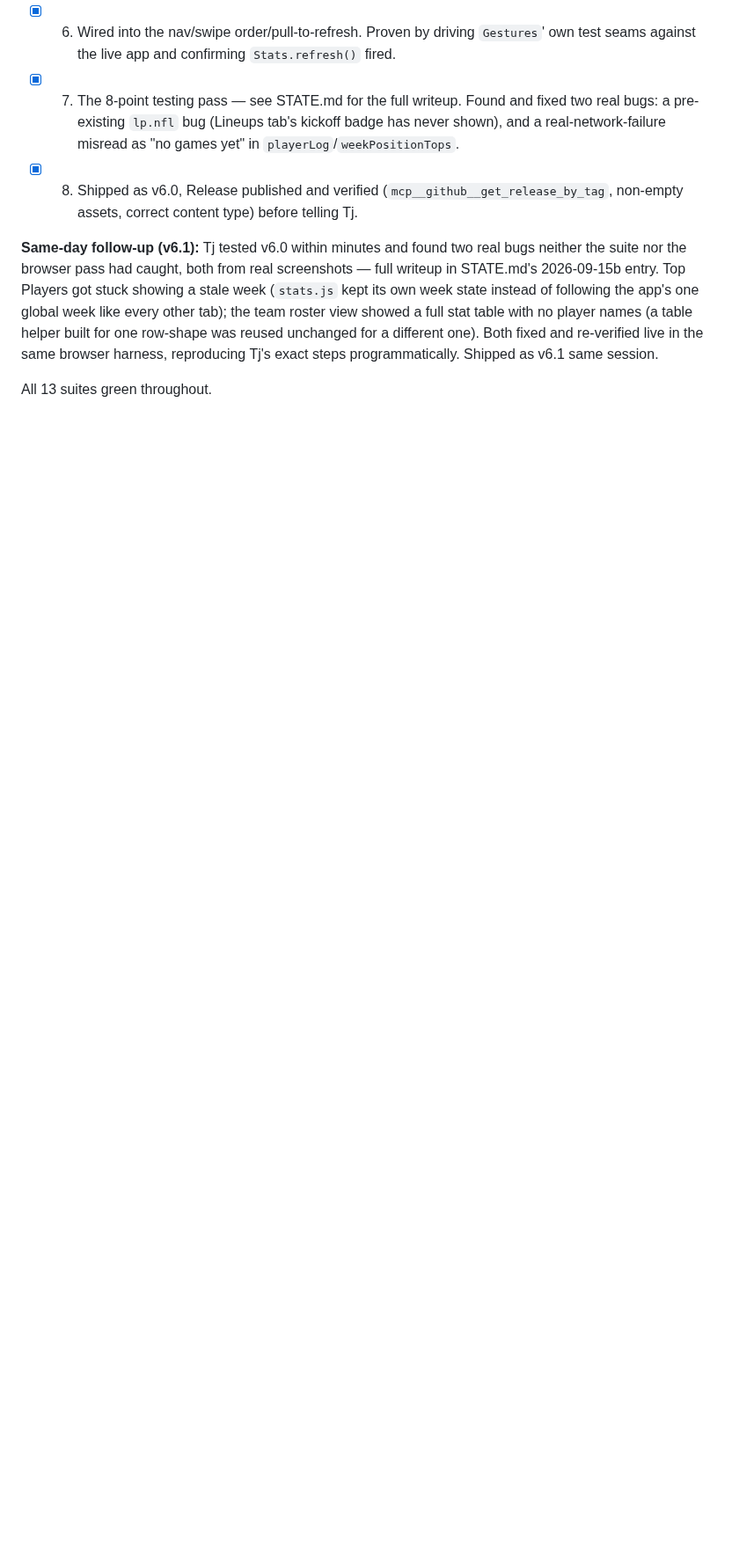
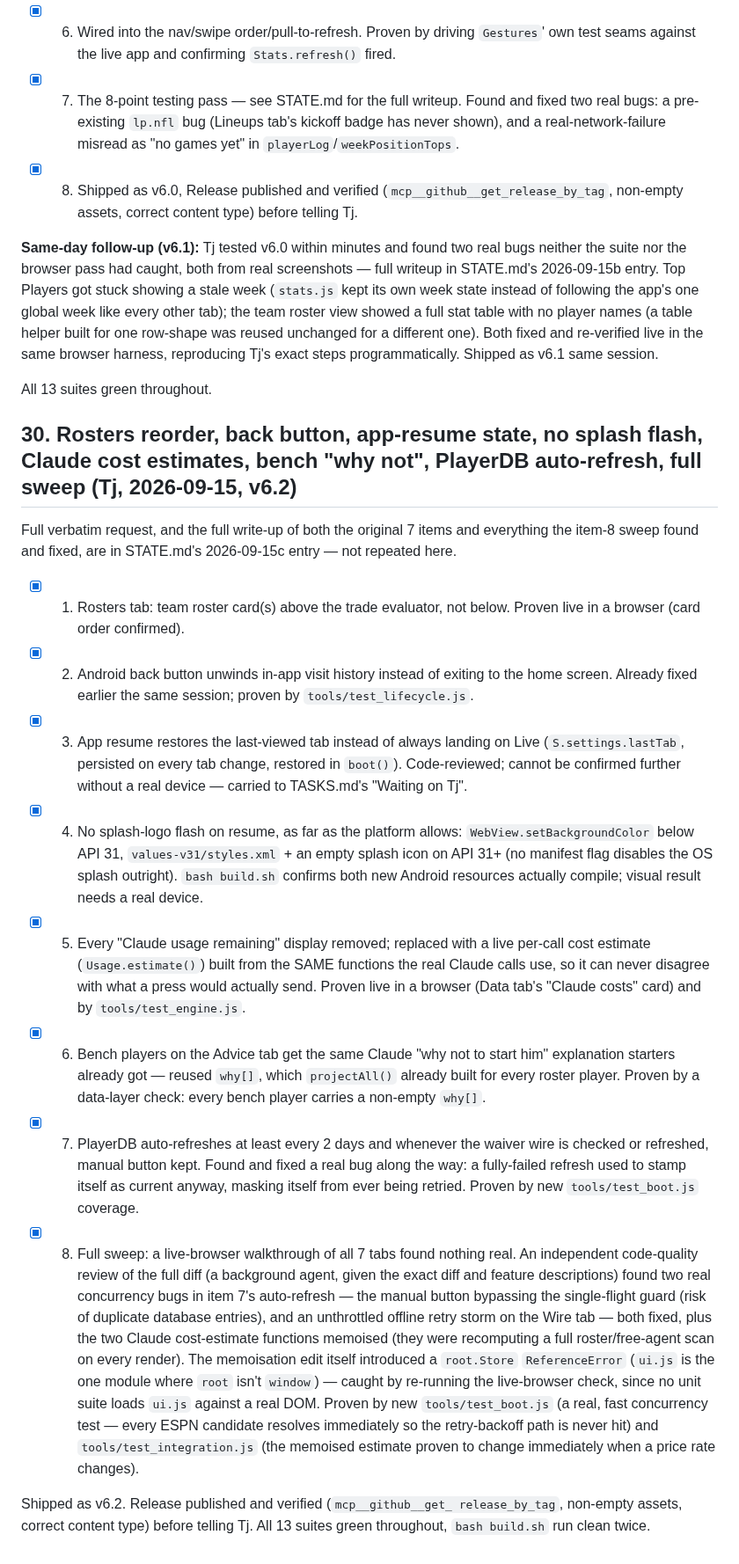
Before and after one commit to tjshea90/fantasy-football, a Markdown page: LADDER.md, the part around the change. Shown at 88% size. Drawn GitHub-style; blank space fills up the shorter version.

Commit message:
auto-checkpoint: 2026-09-15T04:26:58Z
Automatic hook checkpoint — not a reviewed commit. See CHECKPOINT.md
for where the session actually stands.

```diff
--- a/LADDER.md
+++ b/LADDER.md
@@ -923,3 +923,58 @@ re-verified live in the same browser harness, reproducing Tj's exact steps
 programmatically. Shipped as v6.1 same session.
 
 All 13 suites green throughout.
+
+## 30. Rosters reorder, back button, app-resume state, no splash flash, Claude cost estimates, bench "why not", PlayerDB auto-refresh, full sweep (Tj, 2026-09-15, v6.2)
+
+Full verbatim request, and the full write-up of both the original 7 items
+and everything the item-8 sweep found and fixed, are in STATE.md's
+2026-09-15c entry — not repeated here.
+
+- [x] 1. Rosters tab: team roster card(s) above the trade evaluator, not
+      below. Proven live in a browser (card order confirmed).
+- [x] 2. Android back button unwinds in-app visit history instead of
+      exiting to the home screen. Already fixed earlier the same session;
+      proven by `tools/test_lifecycle.js`.
+- [x] 3. App resume restores the last-viewed tab instead of always landing
+      on Live (`S.settings.lastTab`, persisted on every tab change,
+      restored in `boot()`). Code-reviewed; cannot be confirmed further
+      without a real device — carried to TASKS.md's "Waiting on Tj".
+- [x] 4. No splash-logo flash on resume, as far as the platform allows:
+      `WebView.setBackgroundColor` below API 31, `values-v31/styles.xml` +
+      an empty splash icon on API 31+ (no manifest flag disables the OS
+      splash outright). `bash build.sh` confirms both new Android
+      resources actually compile; visual result needs a real device.
+- [x] 5. Every "Claude usage remaining" display removed; replaced with a
+      live per-call cost estimate (`Usage.estimate()`) built from the SAME
+      functions the real Claude calls use, so it can never disagree with
+      what a press would actually send. Proven live in a browser (Data
+      tab's "Claude costs" card) and by `tools/test_engine.js`.
+- [x] 6. Bench players on the Advice tab get the same Claude "why not to
+      start him" explanation starters already got — reused `why[]`, which
+      `projectAll()` already built for every roster player. Proven by a
+      data-layer check: every bench player carries a non-empty `why[]`.
+- [x] 7. PlayerDB auto-refreshes at least every 2 days and whenever the
+      waiver wire is checked or refreshed, manual button kept. Found and
+      fixed a real bug along the way: a fully-failed refresh used to stamp
+      itself as current anyway, masking itself from ever being retried.
+      Proven by new `tools/test_boot.js` coverage.
+- [x] 8. Full sweep: a live-browser walkthrough of all 7 tabs found nothing
+      real. An independent code-quality review of the full diff (a
+      background agent, given the exact diff and feature descriptions)
+      found two real concurrency bugs in item 7's auto-refresh — the
+      manual button bypassing the single-flight guard (risk of duplicate
+      database entries), and an unthrottled offline retry storm on the
+      Wire tab — both fixed, plus the two Claude cost-estimate functions
+      memoised (they were recomputing a full roster/free-agent scan on
+      every render). The memoisation edit itself introduced a `root.Store`
+      `ReferenceError` (`ui.js` is the one module where `root` isn't
+      `window`) — caught by re-running the live-browser check, since no
+      unit suite loads `ui.js` against a real DOM. Proven by new
+      `tools/test_boot.js` (a real, fast concurrency test — every ESPN
+      candidate resolves immediately so the retry-backoff path is never
+      hit) and `tools/test_integration.js` (the memoised estimate proven to
+      change immediately when a price rate changes).
+
+Shipped as v6.2. Release published and verified (`mcp__github__get_
+release_by_tag`, non-empty assets, correct content type) before telling
+Tj. All 13 suites green throughout, `bash build.sh` run clean twice.
```
